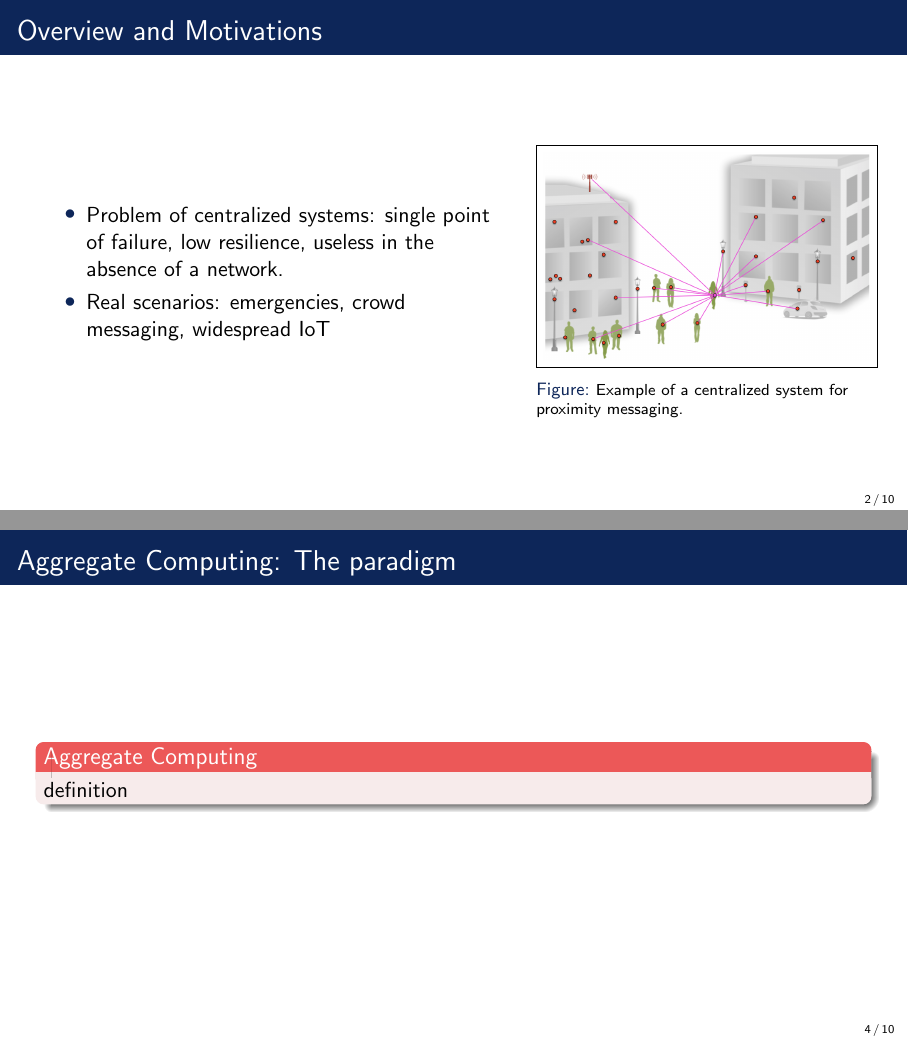
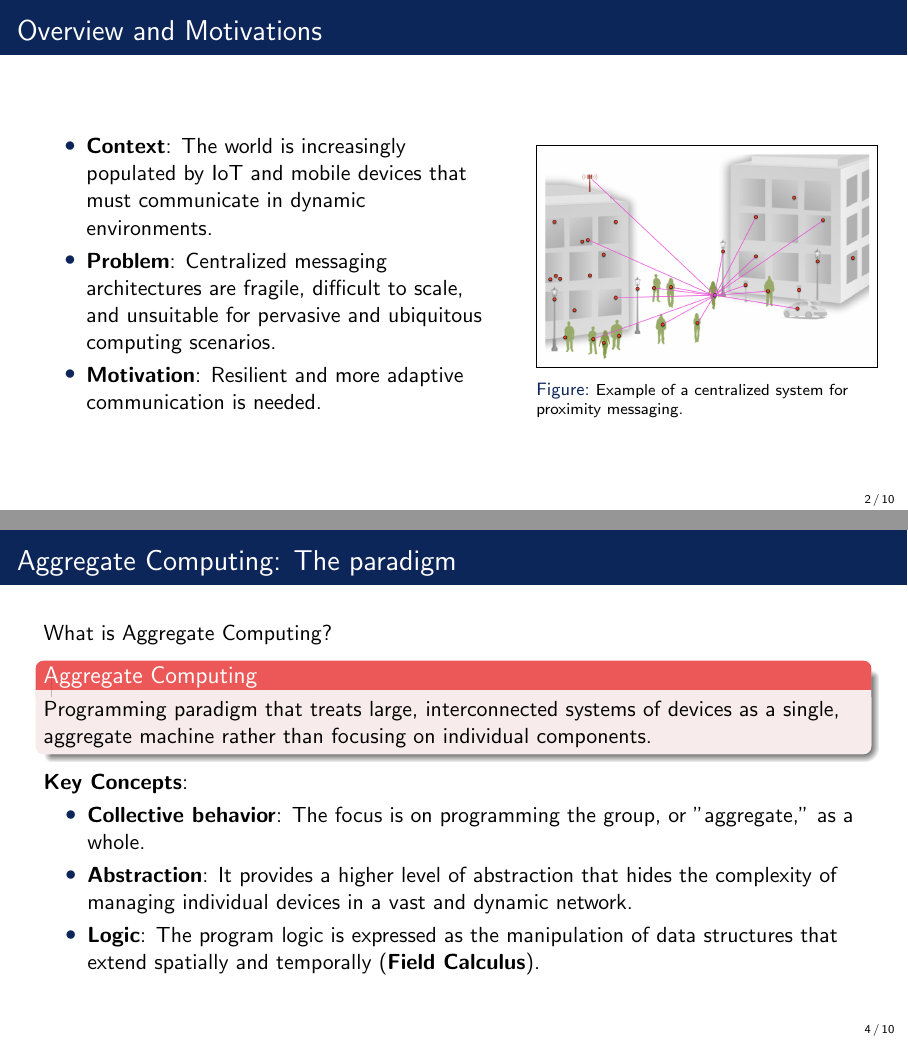
Before and after one commit to Dear-Luca/thesis, LaTeX slides (slide/sample.tex): pages 2 and 4 of 10, joined at a grey line. Compiled offline with pdfLaTeX.

Commit message:
aggregate computing

```diff
--- a/slide/sample.tex
+++ b/slide/sample.tex
@@ -59,8 +59,10 @@ the case of proximity messaging}
 
         \column{0.55\textwidth}
         \begin{itemize}
-            \item Problem of centralized systems: single point of failure, low resilience, useless in the absence of a network.
-            \item Real scenarios: emergencies, crowd messaging, widespread IoT
+            \item \textbf{Context}: The world is increasingly populated by IoT and mobile devices that must communicate in dynamic environments.
+
+            \item \textbf{Problem}: Centralized messaging architectures are fragile, difficult to scale, and unsuitable for pervasive and ubiquitous computing scenarios.
+            \item \textbf{Motivation}: Resilient and more adaptive communication is needed.
         \end{itemize}
 
         \column{0.4\textwidth}
@@ -75,22 +77,28 @@ the case of proximity messaging}
 
 %------------------------------------------------
 
-\begin{frame}{Goal}
+\begin{frame}{Goals}
+    This thesis project has two main goals:
      \begin{block}{Goal 1}
-        Algorithm
+        Design and implement a decentralized, proximity-based messaging algorithm based on the principles of Aggregate Computing.
     \end{block}
-
     \begin{block}{Goal 2}
-        Multi-platform mobile application with targets Android and iOS.
+        Develop a multiplatform (Android/iOS) mobile application that uses the algorithm as core logic.
     \end{block}
 
 \end{frame}
 
 \begin{frame}{Aggregate Computing: The paradigm}
-
+    What is Aggregate Computing?
     \begin{alertblock}{Aggregate Computing}
-        definition
+        Programming paradigm that treats large, interconnected systems of devices as a single, aggregate machine rather than focusing on individual components.
     \end{alertblock}
+    \textbf{Key Concepts}:
+    \begin{itemize}
+        \item \textbf{Collective behavior}: The focus is on programming the group, or "aggregate," as a whole.
+        \item \textbf{Abstraction}: It provides a higher level of abstraction that hides the complexity of managing individual devices in a vast and dynamic network.
+        \item \textbf{Logic}: The program logic is expressed as the manipulation of data structures that extend spatially and temporally (\textbf{Field Calculus}).
+    \end{itemize}
 
     % In this slide, some important text will be \alert{highlighted} because it's important. Please, don't abuse it.
 
```
Also changed, not shown: slide/sample.pdf.
